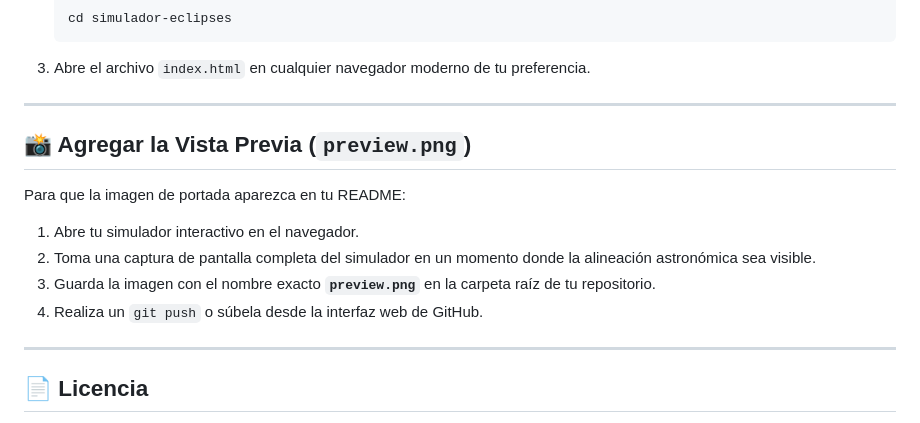
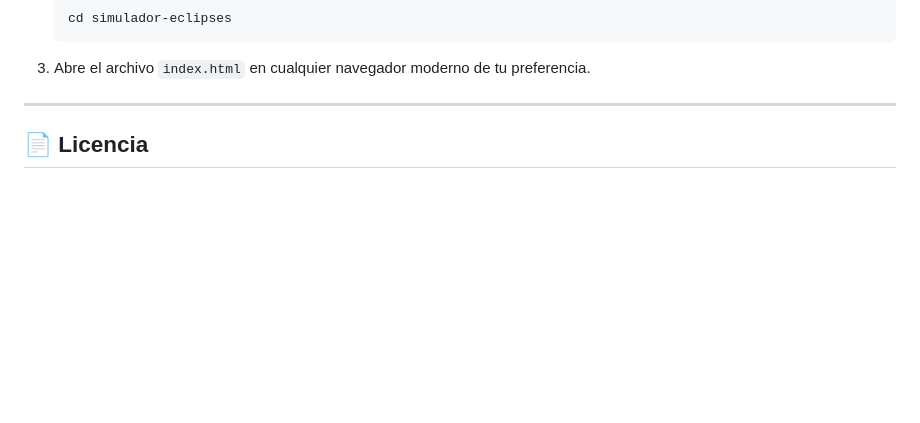
Before and after one commit to Jesus-Emmanuel-Jimenez-Carlos/simulador-eclipses, a Markdown page: README.md, the part around the change. Rendered like a GitHub page; blank space fills up the shorter version.

Commit message:
Remove preview image instructions from README
Removed instructions for adding a preview image to the README.

````diff
--- a/README.md
+++ b/README.md
@@ -76,15 +76,6 @@ No se requieren instalaciones complejas de `node_modules` ni servidores de desar
    ```
 3. Abre el archivo `index.html` en cualquier navegador moderno de tu preferencia.
 
----
-
-## 📸 Agregar la Vista Previa (`preview.png`)
-
-Para que la imagen de portada aparezca en tu README:
-1. Abre tu simulador interactivo en el navegador.
-2. Toma una captura de pantalla completa del simulador en un momento donde la alineación astronómica sea visible.
-3. Guarda la imagen con el nombre exacto **`preview.png`** en la carpeta raíz de tu repositorio.
-4. Realiza un `git push` o súbela desde la interfaz web de GitHub.
 
 ---
 
````
